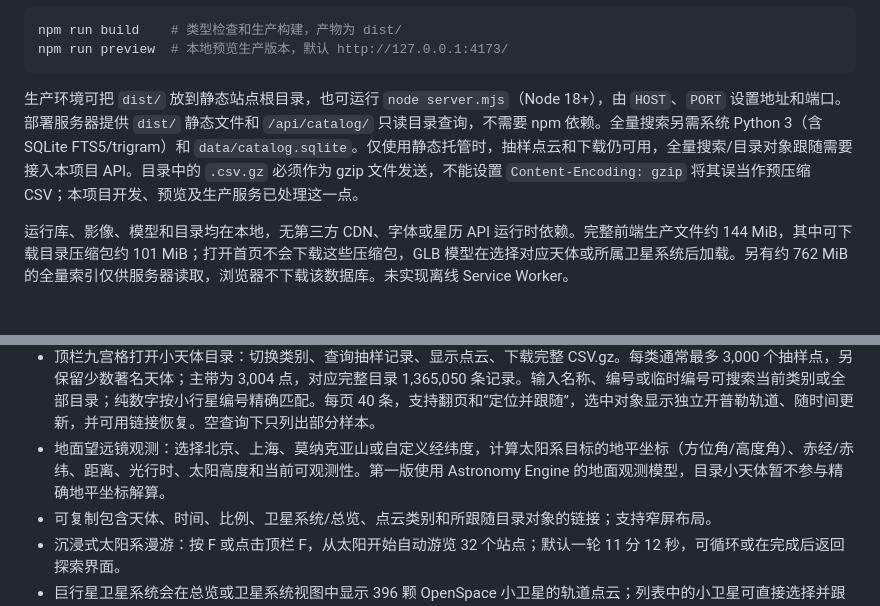
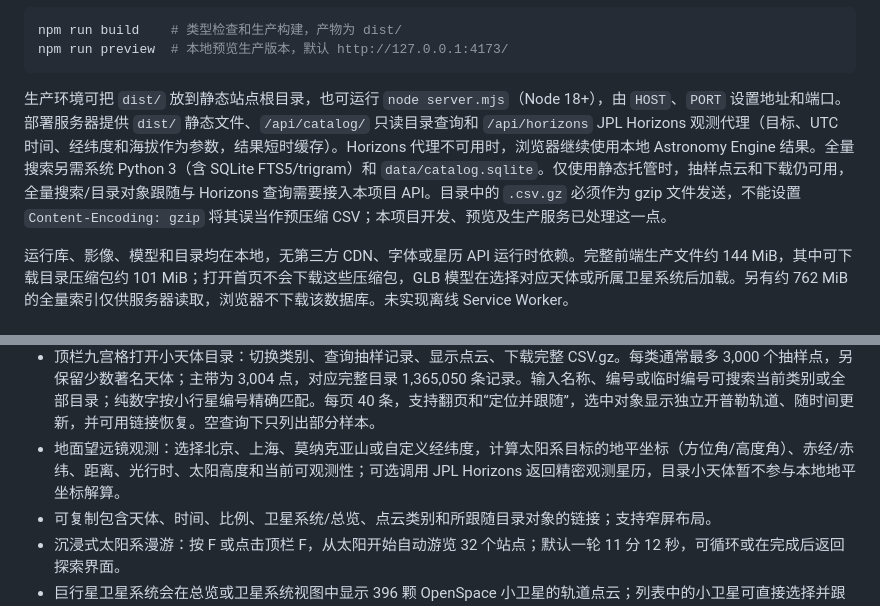
Before and after one commit to caochun/solarsystem, a Markdown page: README.md, 2 parts joined by grey strips. Rendered like a GitHub page.

Commit message:
Document Horizons precision observatory proxy

````diff
--- a/README.md
+++ b/README.md
@@ -33,7 +33,7 @@ npm run build    # 类型检查和生产构建，产物为 dist/
 npm run preview  # 本地预览生产版本，默认 http://127.0.0.1:4173/
 ```
 
-生产环境可把 `dist/` 放到静态站点根目录，也可运行 `node server.mjs`（Node 18+），由 `HOST`、`PORT` 设置地址和端口。部署服务器提供 `dist/` 静态文件和 `/api/catalog/` 只读目录查询，不需要 npm 依赖。全量搜索另需系统 Python 3（含 SQLite FTS5/trigram）和 `data/catalog.sqlite`。仅使用静态托管时，抽样点云和下载仍可用，全量搜索/目录对象跟随需要接入本项目 API。目录中的 `.csv.gz` 必须作为 gzip 文件发送，不能设置 `Content-Encoding: gzip` 将其误当作预压缩 CSV；本项目开发、预览及生产服务已处理这一点。
+生产环境可把 `dist/` 放到静态站点根目录，也可运行 `node server.mjs`（Node 18+），由 `HOST`、`PORT` 设置地址和端口。部署服务器提供 `dist/` 静态文件、`/api/catalog/` 只读目录查询和 `/api/horizons` JPL Horizons 观测代理（目标、UTC 时间、经纬度和海拔作为参数，结果短时缓存）。Horizons 代理不可用时，浏览器继续使用本地 Astronomy Engine 结果。全量搜索另需系统 Python 3（含 SQLite FTS5/trigram）和 `data/catalog.sqlite`。仅使用静态托管时，抽样点云和下载仍可用，全量搜索/目录对象跟随与 Horizons 查询需要接入本项目 API。目录中的 `.csv.gz` 必须作为 gzip 文件发送，不能设置 `Content-Encoding: gzip` 将其误当作预压缩 CSV；本项目开发、预览及生产服务已处理这一点。
 
 运行库、影像、模型和目录均在本地，无第三方 CDN、字体或星历 API 运行时依赖。完整前端生产文件约 144 MiB，其中可下载目录压缩包约 101 MiB；打开首页不会下载这些压缩包，GLB 模型在选择对应天体或所属卫星系统后加载。另有约 762 MiB 的全量索引仅供服务器读取，浏览器不下载该数据库。未实现离线 Service Worker。
 
@@ -58,7 +58,7 @@ npm run preview  # 本地预览生产版本，默认 http://127.0.0.1:4173/
 - 展示比例与真实比例；轨道、标签、天然卫星、地球自转轴和全部行星环开关。
 - 参考尺寸、距太阳/母星距离、公转周期和来源说明；补充 27 颗卫星及谷神星、灶神星共 29 个对象的 JPL 物理参数，展示质量、平均半径与密度及可用误差。质量上限明确标注。冥王星四颗小卫星使用 JPL 平均半径估计的等效球，不再使用历史尺寸占位。
 - 顶栏九宫格打开小天体目录：切换类别、查询抽样记录、显示点云、下载完整 CSV.gz。每类通常最多 3,000 个抽样点，另保留少数著名天体；主带为 3,004 点，对应完整目录 1,365,050 条记录。输入名称、编号或临时编号可搜索当前类别或全部目录；纯数字按小行星编号精确匹配。每页 40 条，支持翻页和“定位并跟随”，选中对象显示独立开普勒轨道、随时间更新，并可用链接恢复。空查询下只列出部分样本。
-- 地面望远镜观测：选择北京、上海、莫纳克亚山或自定义经纬度，计算太阳系目标的地平坐标（方位角/高度角）、赤经/赤纬、距离、光行时、太阳高度和当前可观测性。第一版使用 Astronomy Engine 的地面观测模型，目录小天体暂不参与精确地平坐标解算。
+- 地面望远镜观测：选择北京、上海、莫纳克亚山或自定义经纬度，计算太阳系目标的地平坐标（方位角/高度角）、赤经/赤纬、距离、光行时、太阳高度和当前可观测性；可选调用 JPL Horizons 返回精密观测星历，目录小天体暂不参与本地地平坐标解算。
 - 可复制包含天体、时间、比例、卫星系统/总览、点云类别和所跟随目录对象的链接；支持窄屏布局。
 - 沉浸式太阳系漫游：按 F 或点击顶栏 F，从太阳开始自动游览 32 个站点；默认一轮 11 分 12 秒，可循环或在完成后返回探索界面。
 - 巨行星卫星系统会在总览或卫星系统视图中显示 396 颗 OpenSpace 小卫星的轨道点云；列表中的小卫星可直接选择并跟随，位置在本地 SPICE 样本窗口内插值，窗口外用开普勒近似，未虚构表面尺寸或贴图。
````
